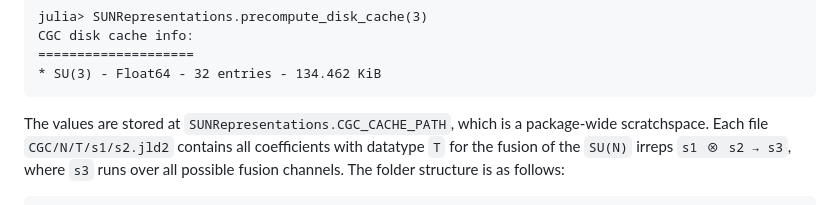
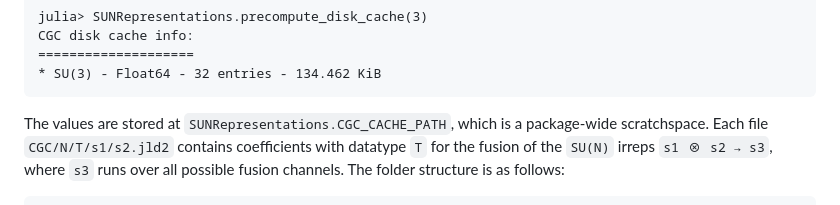
Before and after one commit to QuantumKitHub/SUNRepresentations.jl, a Markdown page: README.md, the part around the change. Rendered like a GitHub page.

````diff
--- a/README.md
+++ b/README.md
@@ -43,7 +43,7 @@ CGC disk cache info:
 ```
 
 The values are stored at `SUNRepresentations.CGC_CACHE_PATH`, which is a package-wide
-scratchspace. Each file `CGC/N/T/s1/s2.jld2` contains all coefficients with datatype `T` for
+scratchspace. Each file `CGC/N/T/s1/s2.jld2` contains coefficients with datatype `T` for
 the fusion of the `SU(N)` irreps `s1 ⊗ s2 → s3`, where `s3` runs over all possible fusion
 channels. The folder structure is as follows:
 
````
